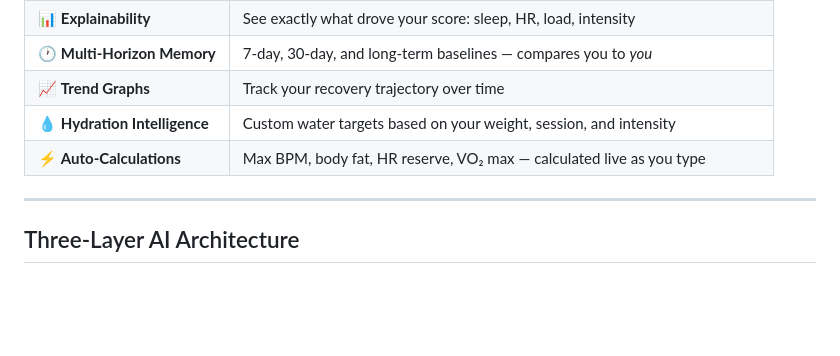
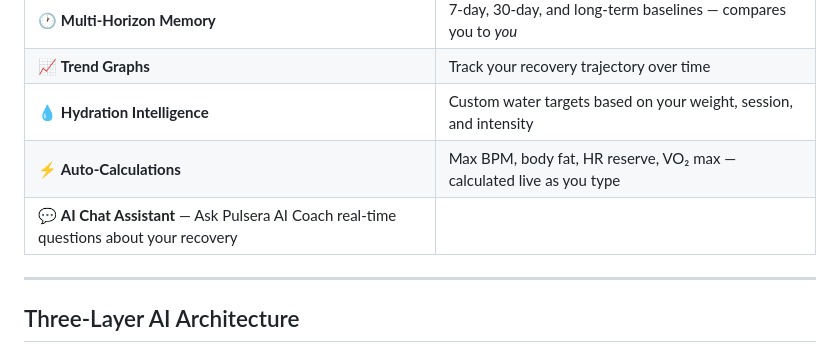
Before and after one commit to Asma-Sardar/CorePulse-AI-Bootcamp, a Markdown page: README.md, the part around the change. Rendered like a GitHub page; blank space fills up the shorter version.

Commit message:
Add AI Chat Assistant feature to README

```diff
--- a/README.md
+++ b/README.md
@@ -27,6 +27,7 @@ Athletes overtrain. They push through fatigue, ignore warning signs, and only fe
 | 📈 **Trend Graphs** | Track your recovery trajectory over time |
 | 💧 **Hydration Intelligence** | Custom water targets based on your weight, session, and intensity |
 | ⚡ **Auto-Calculations** | Max BPM, body fat, HR reserve, VO₂ max — calculated live as you type |
+| 💬 **AI Chat Assistant** — Ask Pulsera AI Coach real-time questions about your recovery |
 
 ---
 
```
